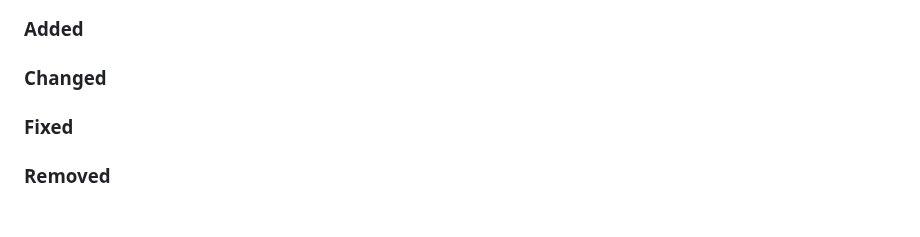
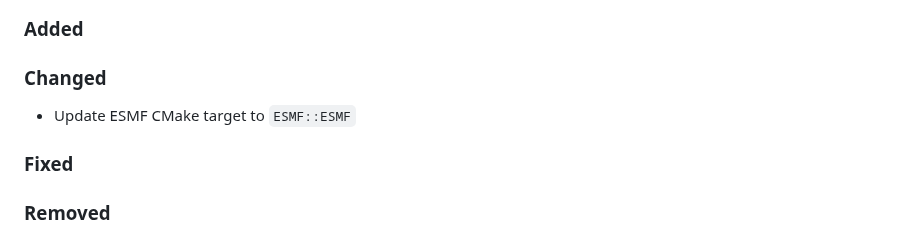
Before and after one commit to GEOS-ESM/GMAO_Shared, a Markdown page: CHANGELOG.md, the part around the change. Drawn GitHub-style; blank space fills up the shorter version.

Commit message:
Update changelog

```diff
--- a/CHANGELOG.md
+++ b/CHANGELOG.md
@@ -10,6 +10,8 @@ and this project adheres to [Semantic Versioning](https://semver.org/spec/v2.0.0
 ### Added
 
 ### Changed
+
+- Update ESMF CMake target to `ESMF::ESMF`
 
 ### Fixed
 
```
